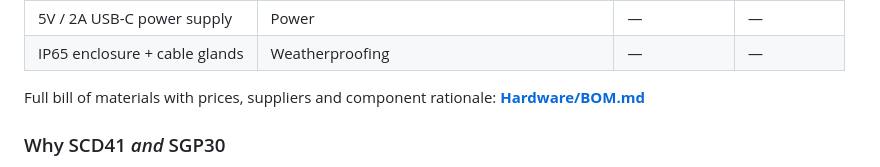
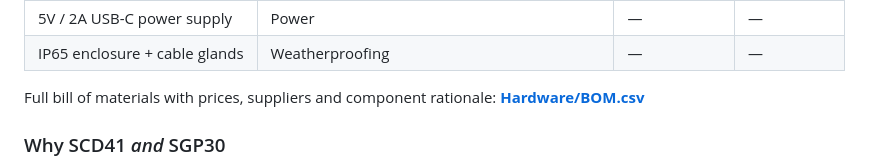
Before and after one commit to millachorda/Valencia-Air-Urban-Air-Quality-Sensor-Network, a Markdown page: README.md, the part around the change. Rendered like a GitHub page.

```diff
--- a/README.md
+++ b/README.md
@@ -52,7 +52,7 @@ Each node is built around an ESP32. All three nodes are identical.
 | IP65 enclosure + cable glands | Weatherproofing | — | — |
 
 Full bill of materials with prices, suppliers and component rationale:
-**[Hardware/BOM.md](Hardware/BOM.md)**
+**[Hardware/BOM.csv](Hardware/BOM.csv)**
 
 ### Why SCD41 *and* SGP30
 
```
